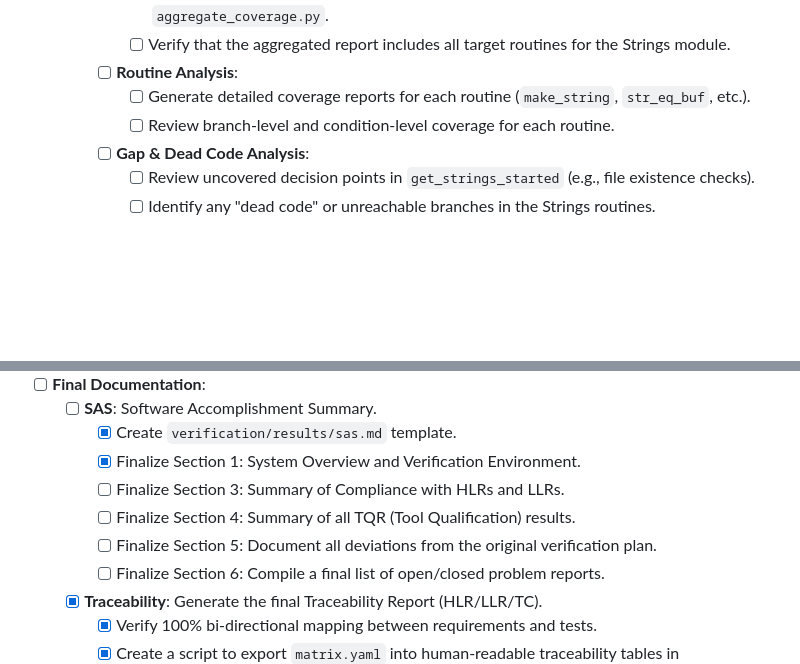
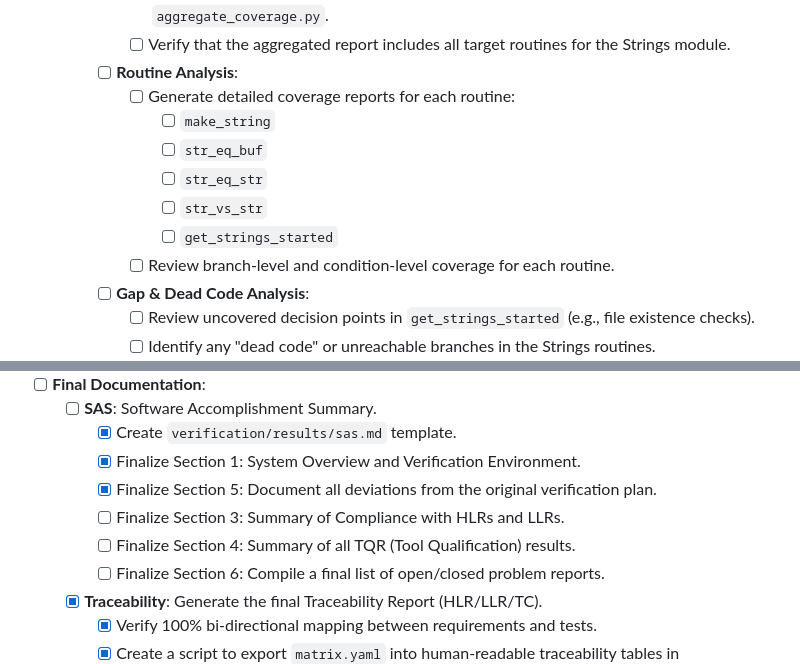
Before and after one commit to chatelao/knuth-tex, a Markdown page: ROADMAP.md, 2 parts joined by grey strips. Drawn GitHub-style; blank space fills up the shorter version.

Commit message:
Initialize SAS template and refine ROADMAP.md sub-tasks
- Create verification/results/sas.md with initial sections and documented deviations.
- Mark TC-STR-002 and TC-STR-004 as complete in ROADMAP.md.
- Refine Phase 5 'Routine Analysis' in ROADMAP.md with granular sub-tasks for Strings module routines.
- Update SAS-related progress in ROADMAP.md.

```diff
--- a/ROADMAP.md
+++ b/ROADMAP.md
@@ -185,7 +185,12 @@ This roadmap outlines the steps required to achieve DO-178B Level A certificatio
       - [ ] Aggregate MC/DC reports from all RBT and augmented Strings tests using `aggregate_coverage.py`.
       - [ ] Verify that the aggregated report includes all target routines for the Strings module.
     - [ ] **Routine Analysis**:
-      - [ ] Generate detailed coverage reports for each routine (`make_string`, `str_eq_buf`, etc.).
+      - [ ] Generate detailed coverage reports for each routine:
+        - [ ] `make_string`
+        - [ ] `str_eq_buf`
+        - [ ] `str_eq_str`
+        - [ ] `str_vs_str`
+        - [ ] `get_strings_started`
       - [ ] Review branch-level and condition-level coverage for each routine.
     - [ ] **Gap & Dead Code Analysis**:
       - [ ] Review uncovered decision points in `get_strings_started` (e.g., file existence checks).
@@ -248,9 +253,9 @@ This roadmap outlines the steps required to achieve DO-178B Level A certificatio
   - [ ] **SAS**: Software Accomplishment Summary.
     - [x] Create `verification/results/sas.md` template.
     - [x] Finalize Section 1: System Overview and Verification Environment.
+    - [x] Finalize Section 5: Document all deviations from the original verification plan.
     - [ ] Finalize Section 3: Summary of Compliance with HLRs and LLRs.
     - [ ] Finalize Section 4: Summary of all TQR (Tool Qualification) results.
-    - [ ] Finalize Section 5: Document all deviations from the original verification plan.
     - [ ] Finalize Section 6: Compile a final list of open/closed problem reports.
   - [x] **Traceability**: Generate the final Traceability Report (HLR/LLR/TC).
     - [x] Verify 100% bi-directional mapping between requirements and tests.
```
Also changed, not shown: other parts of ROADMAP.md (+2 -2 lines).
